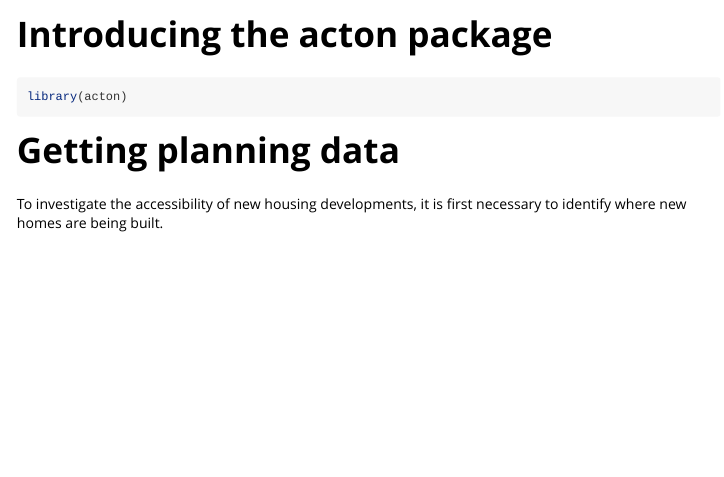
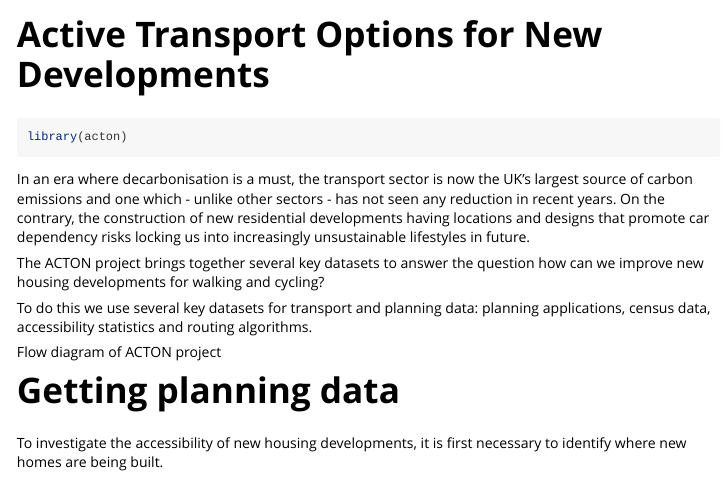
Before and after one commit to cyipt/acton, an R Markdown document (vignettes/acton.Rmd): the page in a window 1100 px wide, from its top. Rendered offline with R 4.5, knitr and Pandoc, with nearby package versions.

Commit message:
Intro text

````diff
--- a/vignettes/acton.Rmd
+++ b/vignettes/acton.Rmd
@@ -1,5 +1,5 @@
 ---
-title: "Introducing the acton package"
+title: "Active Transport Options for New Developments"
 output: rmarkdown::html_vignette
 vignette: >
   %\VignetteIndexEntry{Introducing the acton package}
@@ -18,6 +18,13 @@ knitr::opts_chunk$set(
 library(acton)
 ```
 
+In an era where decarbonisation is a must, the transport sector is now the UK's largest source of carbon emissions and one which - unlike other sectors - has not seen any reduction in recent years. On the contrary, the construction of new residential developments having locations and designs that promote car dependency risks locking us into increasingly unsustainable lifestyles in future.
+
+The ACTON project brings together several key datasets to answer the question how can we improve new housing developments for walking and cycling?
+
+To do this we use several key datasets for transport and planning data: planning applications, census data, accessibility statistics and routing algorithms.
+
+Flow diagram of ACTON project
 
 # Getting planning data
 
````
